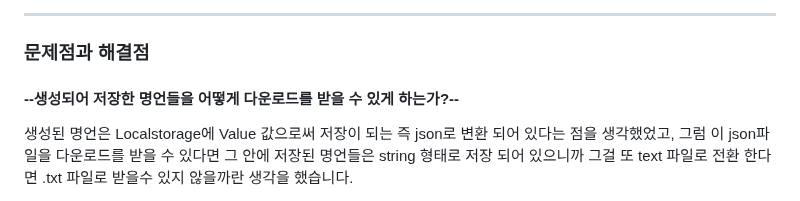
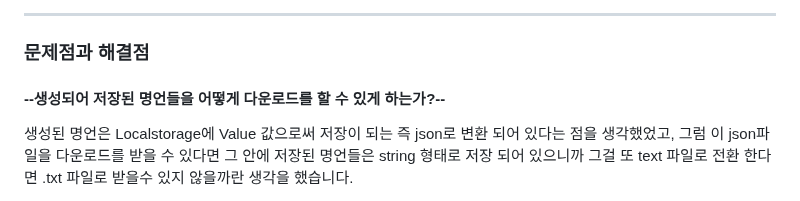
Before and after one commit to Ha-JinSung/ormi3_project_1, a Markdown page: README.md, the part around the change. Drawn GitHub-style.

```diff
--- a/README.md
+++ b/README.md
@@ -53,7 +53,7 @@ README.md
 
 ### 문제점과 해결점
 
-#### --생성되어 저장한 명언들을 어떻게 다운로드를 받을 수 있게 하는가?--<br>
+#### --생성되어 저장된 명언들을 어떻게 다운로드를 할 수 있게 하는가?--<br>
 생성된 명언은 Localstorage에 Value 값으로써 저장이 되는 즉 json로 변환 되어 있다는 점을 생각했었고, 그럼 이 json파일을 다운로드를 받을 수 있다면 그 안에 저장된 명언들은 string 형태로 저장 되어 있으니까 그걸 또 text 파일로 전환 한다면 .txt 파일로 받을수 있지 않을까란 생각을 했습니다.<br>
 
 그래서 일단은 Localstorage에서 명언이 저장된 json파일부터 다운로드가 가능한지 부터 알아보다가 --**blob과 a요소 href 속성**--을 이용한다면 다운로드 url를 만들어서 개인 디바이스로의 다운로드가 가능하다는 걸을 알게 되었습니다.
```
